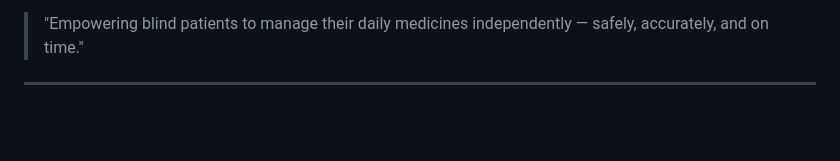
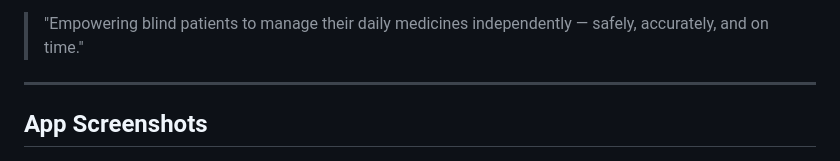
Before and after one commit to mahebialom/medcare-iot-dispenser, a Markdown page: README.md, the part around the change. GitHub-like rendering; blank space fills up the shorter version.

Commit message:
modify app screenshots

```diff
--- a/README.md
+++ b/README.md
@@ -18,7 +18,7 @@
 > "Empowering blind patients to manage their daily medicines independently — safely, accurately, and on time."
 
 ---
-
+## App Screenshots
 <p align="center">
   <img src="doc/dashboard_light.jpg" width="150"/>
   <img src="doc/tray_light.jpg" width="150"/>
```
